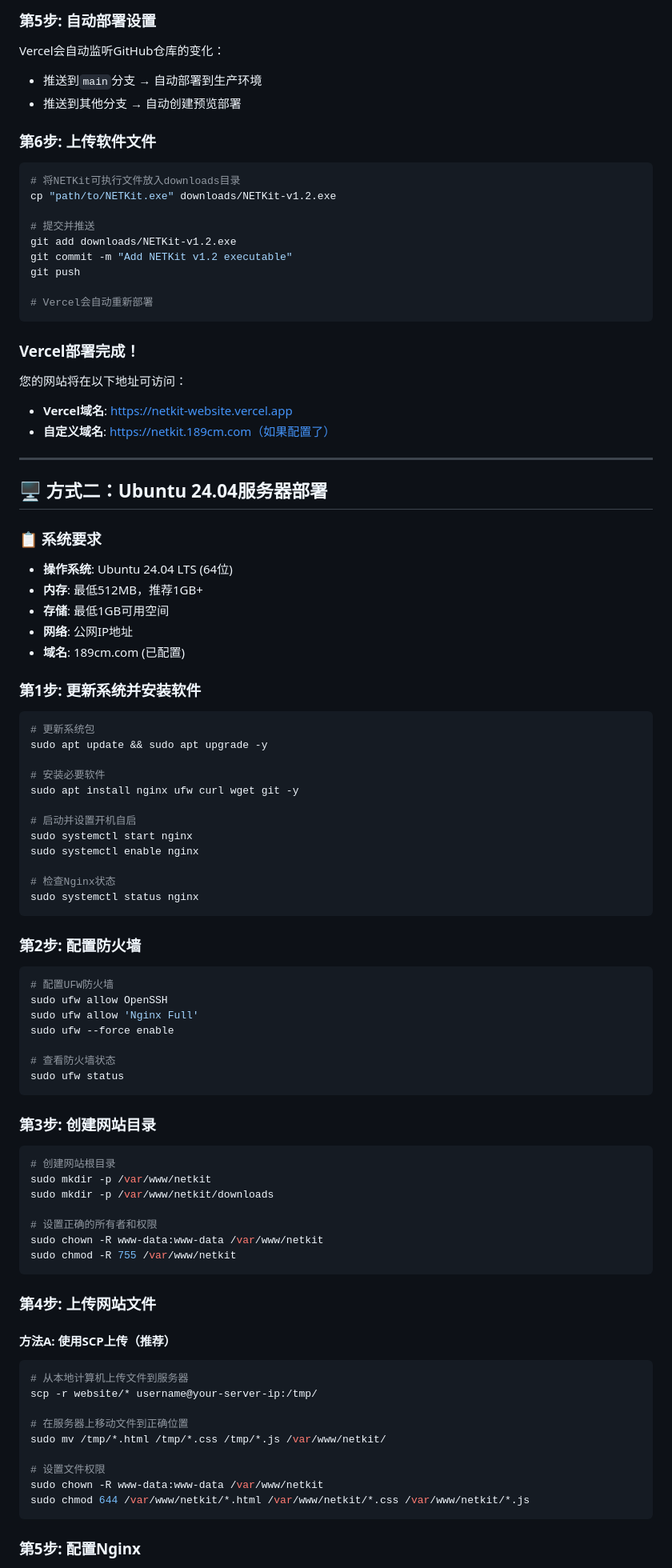
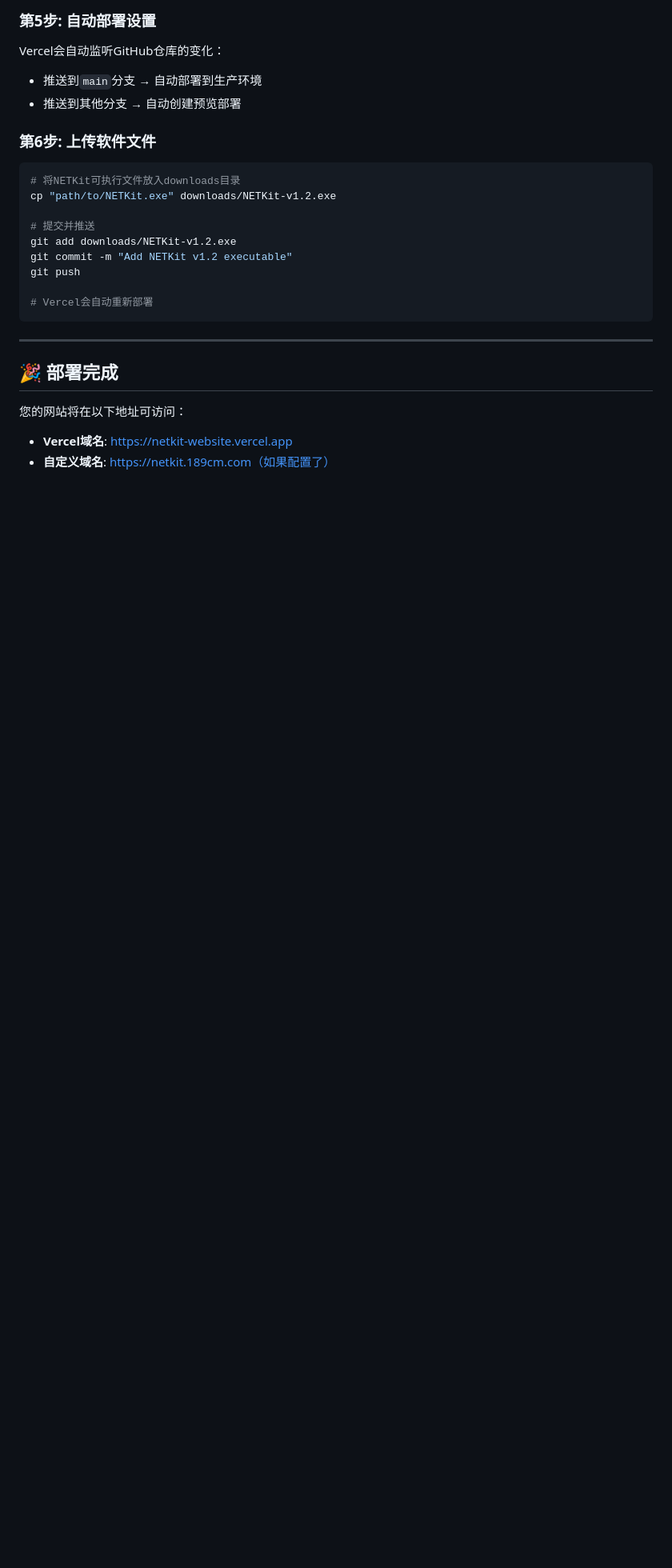
Before and after one commit to iam189cm/netkitWeb, a Markdown page: DEPLOYMENT.md, the part around one of its changes. Shown at 80% size. Drawn GitHub-style; blank space fills up the shorter version.

````diff
--- a/DEPLOYMENT.md
+++ b/DEPLOYMENT.md
@@ -159,80 +157,10 @@ git push
 # Vercel会自动重新部署
 ```
 
-### Vercel部署完成！
+---
+
+## 🎉 部署完成
 
 您的网站将在以下地址可访问：
 - **Vercel域名**: https://netkit-website.vercel.app
 - **自定义域名**: https://netkit.189cm.com（如果配置了）
-
----
-
-## 🖥️ 方式二：Ubuntu 24.04服务器部署
-
-### 📋 系统要求
-
-- **操作系统**: Ubuntu 24.04 LTS (64位)
-- **内存**: 最低512MB，推荐1GB+
-- **存储**: 最低1GB可用空间
-- **网络**: 公网IP地址
-- **域名**: 189cm.com (已配置)
-
-### 第1步: 更新系统并安装软件
-
-```bash
-# 更新系统包
-sudo apt update && sudo apt upgrade -y
-
-# 安装必要软件
-sudo apt install nginx ufw curl wget git -y
-
-# 启动并设置开机自启
-sudo systemctl start nginx
-sudo systemctl enable nginx
-
-# 检查Nginx状态
-sudo systemctl status nginx
-```
-
-### 第2步: 配置防火墙
-
-```bash
-# 配置UFW防火墙
-sudo ufw allow OpenSSH
-sudo ufw allow 'Nginx Full'
-sudo ufw --force enable
-
-# 查看防火墙状态
-sudo ufw status
-```
-
-### 第3步: 创建网站目录
-
-```bash
-# 创建网站根目录
-sudo mkdir -p /var/www/netkit
-sudo mkdir -p /var/www/netkit/downloads
-
-# 设置正确的所有者和权限
-sudo chown -R www-data:www-data /var/www/netkit
-sudo chmod -R 755 /var/www/netkit
-```
-
-### 第4步: 上传网站文件
-
-#### 方法A: 使用SCP上传（推荐）
-
-```bash
-# 从本地计算机上传文件到服务器
-scp -r website/* username@your-server-ip:/tmp/
-
-# 在服务器上移动文件到正确位置
-sudo mv /tmp/*.html /tmp/*.css /tmp/*.js /var/www/netkit/
-
-# 设置文件权限
-sudo chown -R www-data:www-data /var/www/netkit
-sudo chmod 644 /var/www/netkit/*.html /var/www/netkit/*.css /var/www/netkit/*.js
-```
-
-### 第5步: 配置Nginx
-
````
Also changed, not shown: other parts of DEPLOYMENT.md (+2 -178 lines).
